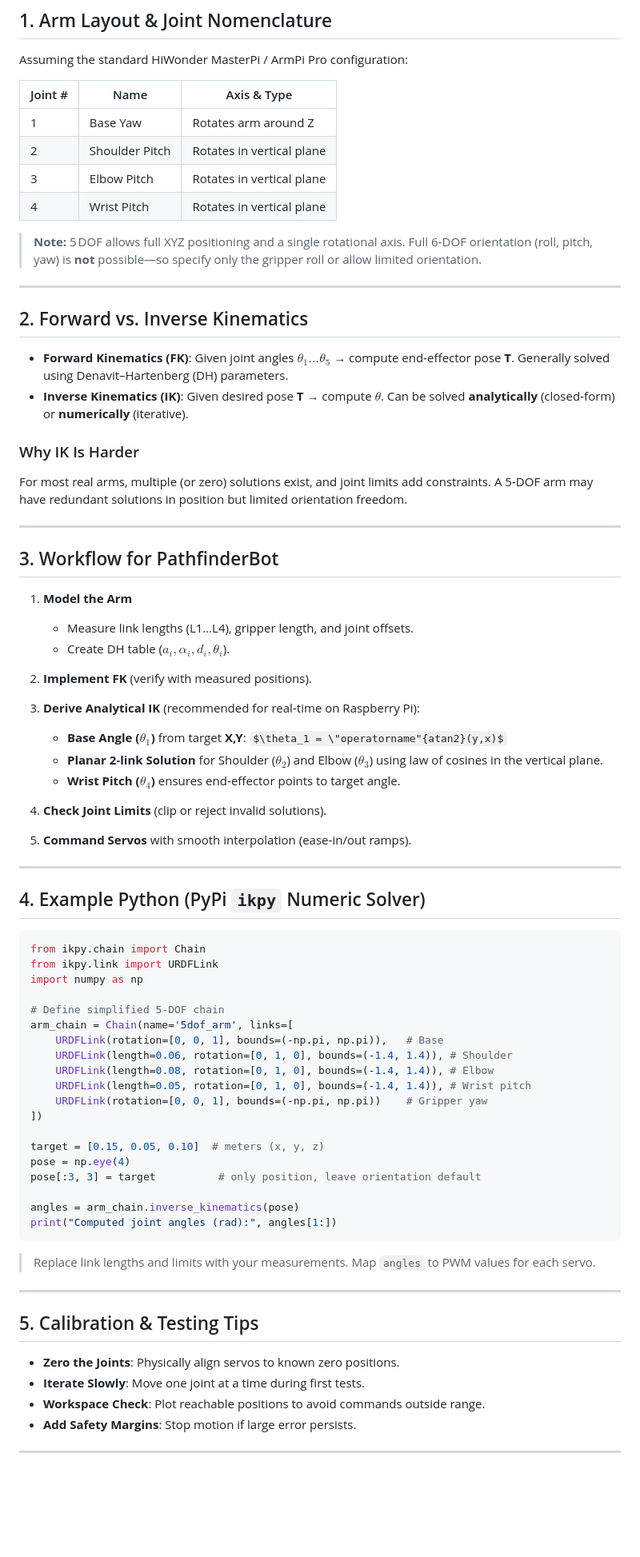
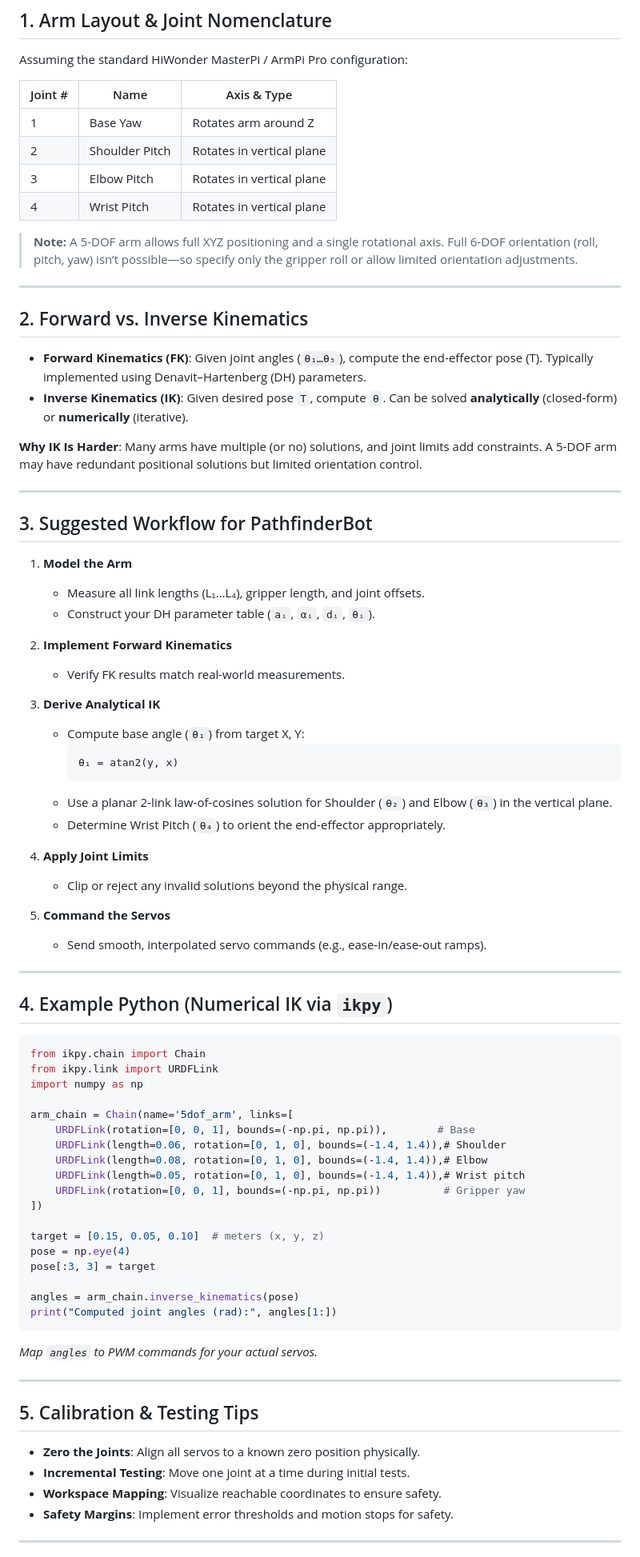
Before and after one commit to stemoutreach/PathfinderBot, a Markdown page: Tech_Reference/Inverse_Kinematics.md, the part around one of its changes. Shown at 80% size. Drawn GitHub-style; some formulas as TeX source; blank space fills up the shorter version.

````diff
--- a/Tech_Reference/Inverse_Kinematics.md
+++ b/Tech_Reference/Inverse_Kinematics.md
@@ -9,80 +9,84 @@ For PathfinderBot’s 5‑Degree‑of‑Freedom (DOF) servo arm, IK lets your co
 
 Assuming the standard HiWonder MasterPi / ArmPi Pro configuration:
 
-| Joint # | Name                     | Axis & Type                      |
-| ------- | ------------------------ | -------------------------------- |
-| 1       | Base Yaw                 | Rotates arm around Z             |
-| 2       | Shoulder Pitch           | Rotates in vertical plane        |
-| 3       | Elbow Pitch              | Rotates in vertical plane        |
-| 4       | Wrist Pitch              | Rotates in vertical plane        |
+| Joint # | Name           | Axis & Type                   |
+|---------|----------------|-------------------------------|
+| 1       | Base Yaw       | Rotates arm around Z          |
+| 2       | Shoulder Pitch | Rotates in vertical plane     |
+| 3       | Elbow Pitch    | Rotates in vertical plane     |
+| 4       | Wrist Pitch    | Rotates in vertical plane     |
 
-
-> **Note:** 5 DOF allows full XYZ positioning and a single rotational axis. Full 6‑DOF orientation (roll, pitch, yaw) is **not** possible—so specify only the gripper roll or allow limited orientation.
+> **Note:** A 5‑DOF arm allows full XYZ positioning and a single rotational axis. Full 6‑DOF orientation (roll, pitch, yaw) isn’t possible—so specify only the gripper roll or allow limited orientation adjustments.
 
 ---
 
 ## 2. Forward vs. Inverse Kinematics
 
-* **Forward Kinematics (FK)**: Given joint angles $\theta_1\dots\theta_5$ → compute end‑effector pose **T**. Generally solved using Denavit–Hartenberg (DH) parameters.
-* **Inverse Kinematics (IK)**: Given desired pose **T** → compute $\theta$. Can be solved **analytically** (closed‑form) or **numerically** (iterative).
+- **Forward Kinematics (FK)**: Given joint angles (`θ₁…θ₅`), compute the end‑effector pose (T). Typically implemented using Denavit–Hartenberg (DH) parameters.
+- **Inverse Kinematics (IK)**: Given desired pose `T`, compute `θ`. Can be solved **analytically** (closed‑form) or **numerically** (iterative).
 
-### Why IK Is Harder
-
-For most real arms, multiple (or zero) solutions exist, and joint limits add constraints. A 5‑DOF arm may have redundant solutions in position but limited orientation freedom.
+**Why IK Is Harder**: Many arms have multiple (or no) solutions, and joint limits add constraints. A 5‑DOF arm may have redundant positional solutions but limited orientation control.
 
 ---
 
-## 3. Workflow for PathfinderBot
+## 3. Suggested Workflow for PathfinderBot
 
 1. **Model the Arm**
+   - Measure all link lengths (L₁…L₄), gripper length, and joint offsets.
+   - Construct your DH parameter table (`aᵢ`, `αᵢ`, `dᵢ`, `θᵢ`).
 
-   * Measure link lengths (L1…L4), gripper length, and joint offsets.
-   * Create DH table ($a_i, \alpha_i, d_i, \theta_i$).
-2. **Implement FK** (verify with measured positions).
-3. **Derive Analytical IK** (recommended for real‑time on Raspberry Pi):
+2. **Implement Forward Kinematics**
+   - Verify FK results match real-world measurements.
 
-   * **Base Angle ($\theta_1$)** from target **X,Y**: $\theta_1 = \"operatorname"{atan2}(y,x)$
-   * **Planar 2‑link Solution** for Shoulder ($\theta_2$) and Elbow ($\theta_3$) using law of cosines in the vertical plane.
-   * **Wrist Pitch ($\theta_4$)** ensures end‑effector points to target angle.
-4. **Check Joint Limits** (clip or reject invalid solutions).
-5. **Command Servos** with smooth interpolation (ease‑in/out ramps).
+3. **Derive Analytical IK**
+   - Compute base angle (`θ₁`) from target X, Y:
+     ```
+     θ₁ = atan2(y, x)
+     ```
+   - Use a planar 2‑link law‑of‑cosines solution for Shoulder (`θ₂`) and Elbow (`θ₃`) in the vertical plane.
+   - Determine Wrist Pitch (`θ₄`) to orient the end‑effector appropriately.
+
+4. **Apply Joint Limits**
+   - Clip or reject any invalid solutions beyond the physical range.
+
+5. **Command the Servos**
+   - Send smooth, interpolated servo commands (e.g., ease‑in/ease‑out ramps).
 
 ---
 
-## 4. Example Python (PyPi `ikpy` Numeric Solver)
+## 4. Example Python (Numerical IK via `ikpy`)
 
 ```python
 from ikpy.chain import Chain
 from ikpy.link import URDFLink
 import numpy as np
 
-# Define simplified 5‑DOF chain
 arm_chain = Chain(name='5dof_arm', links=[
-    URDFLink(rotation=[0, 0, 1], bounds=(-np.pi, np.pi)),   # Base
-    URDFLink(length=0.06, rotation=[0, 1, 0], bounds=(-1.4, 1.4)), # Shoulder
-    URDFLink(length=0.08, rotation=[0, 1, 0], bounds=(-1.4, 1.4)), # Elbow
-    URDFLink(length=0.05, rotation=[0, 1, 0], bounds=(-1.4, 1.4)), # Wrist pitch
-    URDFLink(rotation=[0, 0, 1], bounds=(-np.pi, np.pi))    # Gripper yaw
+    URDFLink(rotation=[0, 0, 1], bounds=(-np.pi, np.pi)),        # Base
+    URDFLink(length=0.06, rotation=[0, 1, 0], bounds=(-1.4, 1.4)),# Shoulder
+    URDFLink(length=0.08, rotation=[0, 1, 0], bounds=(-1.4, 1.4)),# Elbow
+    URDFLink(length=0.05, rotation=[0, 1, 0], bounds=(-1.4, 1.4)),# Wrist pitch
+    URDFLink(rotation=[0, 0, 1], bounds=(-np.pi, np.pi))          # Gripper yaw
 ])
 
 target = [0.15, 0.05, 0.10]  # meters (x, y, z)
 pose = np.eye(4)
-pose[:3, 3] = target          # only position, leave orientation default
+pose[:3, 3] = target
 
 angles = arm_chain.inverse_kinematics(pose)
 print("Computed joint angles (rad):", angles[1:])
 ```
 
-> Replace link lengths and limits with your measurements. Map `angles` to PWM values for each servo.
+_Map `angles` to PWM commands for your actual servos._
 
 ---
 
 ## 5. Calibration & Testing Tips
 
-* **Zero the Joints**: Physically align servos to known zero positions.
-* **Iterate Slowly**: Move one joint at a time during first tests.
-* **Workspace Check**: Plot reachable positions to avoid commands outside range.
-* **Add Safety Margins**: Stop motion if large error persists.
+- **Zero the Joints**: Align all servos to a known zero position physically.
+- **Incremental Testing**: Move one joint at a time during initial tests.
+- **Workspace Mapping**: Visualize reachable coordinates to ensure safety.
+- **Safety Margins**: Implement error thresholds and motion stops for safety.
 
 ---
 
````
Also changed, not shown: other parts of Tech_Reference/Inverse_Kinematics.md (+6 -6 lines).
